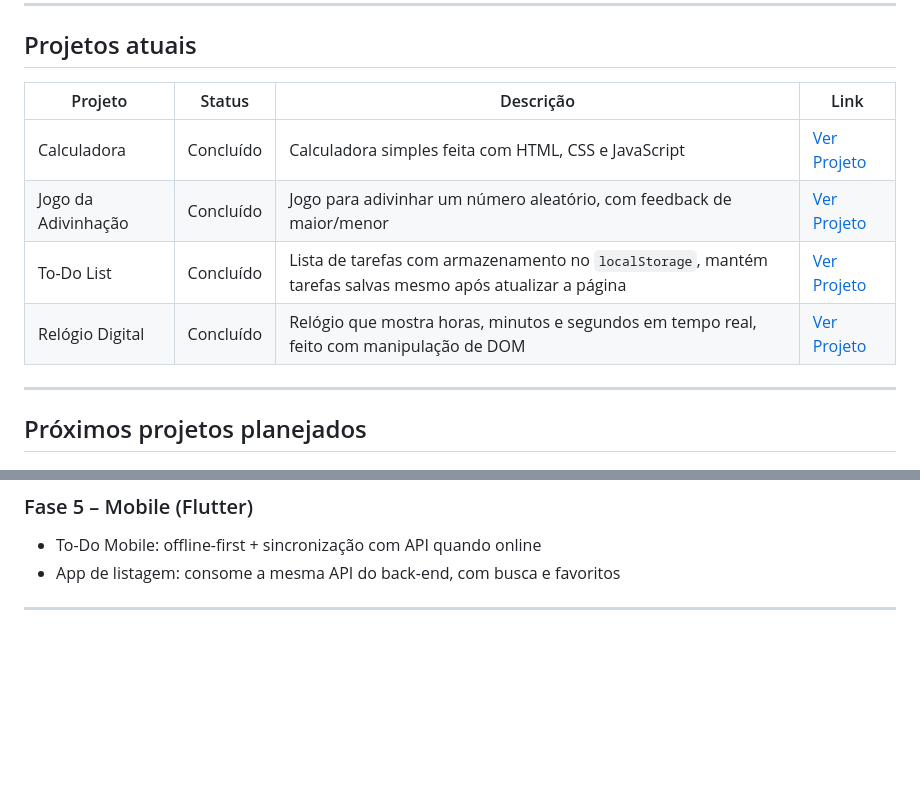
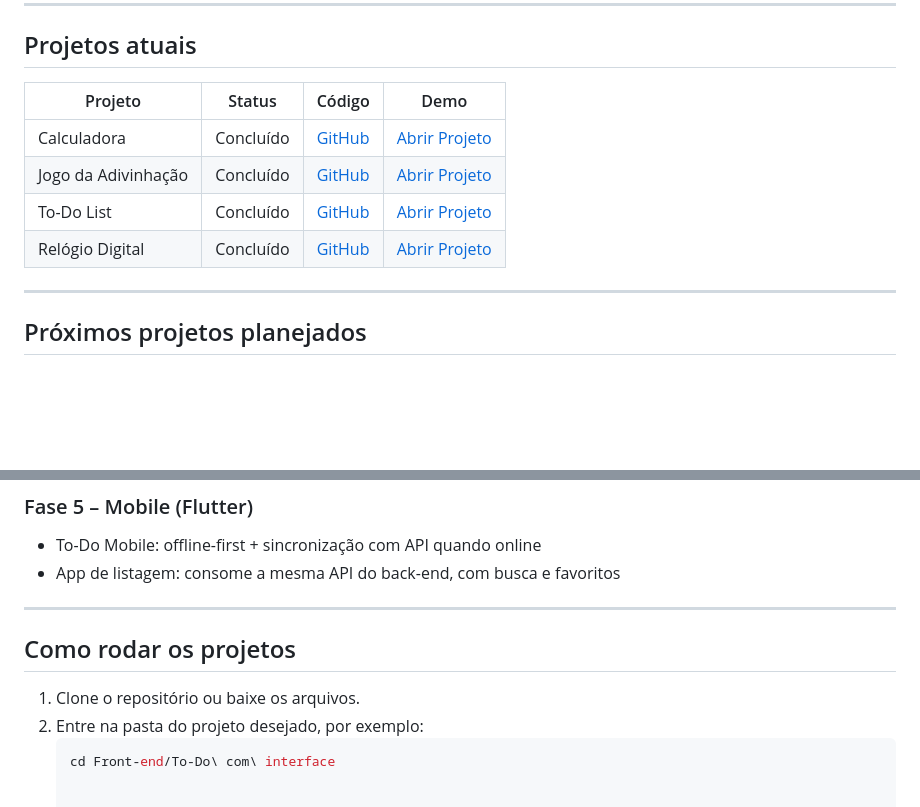
Before and after one commit to kodinne/Portfolio-Mateus, a Markdown page: README.md, 2 parts joined by grey strips. Rendered like a GitHub page; blank space fills up the shorter version.

````diff
--- a/README.md
+++ b/README.md
@@ -25,12 +25,12 @@ Ele mostra meu crescimento, habilidades em HTML, CSS, JavaScript, e evolução f
 
 ## Projetos atuais
 
-| Projeto | Status | Descrição | Link |
-|---------|--------|-----------|------|
-| Calculadora | Concluído | Calculadora simples feita com HTML, CSS e JavaScript | [Ver Projeto](https://github.com/kodinne/Portfolio-Mateus/tree/main/Front-end/calculadora) |
-| Jogo da Adivinhação | Concluído | Jogo para adivinhar um número aleatório, com feedback de maior/menor | [Ver Projeto](https://github.com/kodinne/Portfolio-Mateus/tree/main/Front-end/Jogo%20de%20adivinha%C3%A7%C3%A3o) |
-| To-Do List | Concluído | Lista de tarefas com armazenamento no `localStorage`, mantém tarefas salvas mesmo após atualizar a página | [Ver Projeto](https://github.com/kodinne/Portfolio-Mateus/tree/main/Front-end/To-Do%20com%20interface) |
-| Relógio Digital | Concluído | Relógio que mostra horas, minutos e segundos em tempo real, feito com manipulação de DOM | [Ver Projeto](https://github.com/kodinne/Portfolio-Mateus/tree/main/Front-end/Rel%C3%B3gio%20Digital) |
+| Projeto | Status | Código | Demo |
+|---------|--------|--------|------|
+| Calculadora | Concluído | [GitHub](https://github.com/kodinne/Portfolio-Mateus/tree/main/Front-end/calculadora) | [Abrir Projeto](https://kodinne.github.io/Portfolio-Mateus/Front-end/calculadora/) |
+| Jogo da Adivinhação | Concluído | [GitHub](https://github.com/kodinne/Portfolio-Mateus/tree/main/Front-end/Jogo%20de%20adivinha%C3%A7%C3%A3o) | [Abrir Projeto](https://kodinne.github.io/Portfolio-Mateus/Front-end/Jogo%20de%20adivinha%C3%A7%C3%A3o/) |
+| To-Do List | Concluído | [GitHub](https://github.com/kodinne/Portfolio-Mateus/tree/main/Front-end/To-Do%20com%20interface) | [Abrir Projeto](https://kodinne.github.io/Portfolio-Mateus/Front-end/To-Do%20com%20interface/) |
+| Relógio Digital | Concluído | [GitHub](https://github.com/kodinne/Portfolio-Mateus/tree/main/Front-end/Rel%C3%B3gio%20Digital) | [Abrir Projeto](https://kodinne.github.io/Portfolio-Mateus/Front-end/Rel%C3%B3gio%20Digital/) |
 
 ---
 
@@ -59,3 +59,9 @@ Ele mostra meu crescimento, habilidades em HTML, CSS, JavaScript, e evolução f
 - App de listagem: consome a mesma API do back-end, com busca e favoritos
 
 ---
+
+## Como rodar os projetos
+1. Clone o repositório ou baixe os arquivos.
+2. Entre na pasta do projeto desejado, por exemplo:
+   ```bash
+   cd Front-end/To-Do\ com\ interface
````
